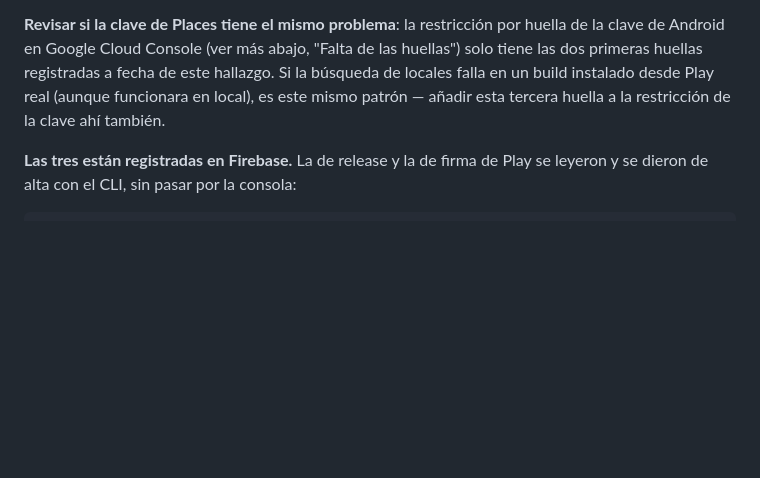
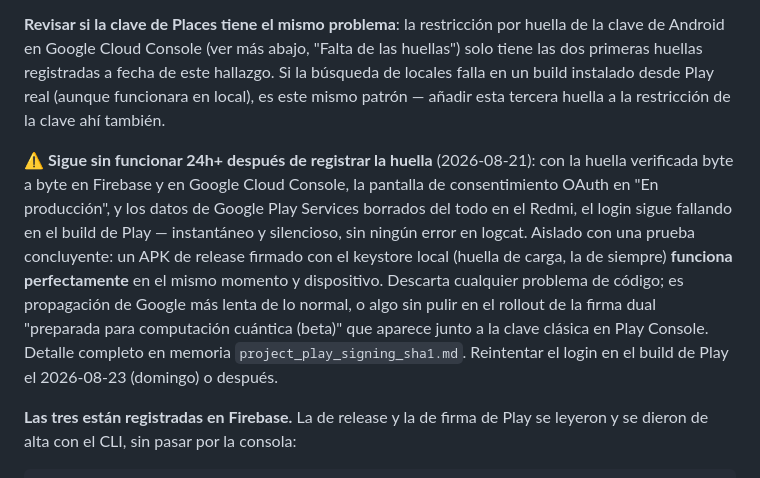
Before and after one commit to sdelapenya/FoodRanker, a Markdown page: docs/HANDOFF.md, the part around the change. GitHub-like rendering; blank space fills up the shorter version.

Commit message:
Documenta que la huella de firma de Play sigue sin propagarse 24h+ despues
Verificado exhaustivamente: huella correcta en Firebase y Google Cloud
Console, pantalla de consentimiento OAuth en produccion, datos de Play
Services borrados del todo en el Redmi. Sigue fallando igual. Prueba de
aislamiento: un APK firmado con el keystore local (huella de siempre)
funciona perfecto en el mismo momento y dispositivo, descartando codigo,
Firebase y la cuenta. Queda como propagacion lenta de Google o algo sin
pulir en el rollout de firma dual "preparada para computacion cuantica".

Co-Authored-By: Claude Opus 5 <noreply@anthropic.com>

```diff
--- a/docs/HANDOFF.md
+++ b/docs/HANDOFF.md
@@ -337,6 +337,18 @@ las dos primeras huellas registradas a fecha de este hallazgo. Si la búsqueda d
 falla en un build instalado desde Play real (aunque funcionara en local), es este mismo
 patrón — añadir esta tercera huella a la restricción de la clave ahí también.
 
+⚠️ **Sigue sin funcionar 24h+ después de registrar la huella** (2026-08-21): con la huella
+verificada byte a byte en Firebase y en Google Cloud Console, la pantalla de consentimiento
+OAuth en "En producción", y los datos de Google Play Services borrados del todo en el Redmi,
+el login sigue fallando en el build de Play — instantáneo y silencioso, sin ningún error en
+logcat. Aislado con una prueba concluyente: un APK de release firmado con el keystore local
+(huella de carga, la de siempre) **funciona perfectamente** en el mismo momento y
+dispositivo. Descarta cualquier problema de código; es propagación de Google más lenta de lo
+normal, o algo sin pulir en el rollout de la firma dual "preparada para computación
+cuántica (beta)" que aparece junto a la clave clásica en Play Console. Detalle completo en
+memoria `project_play_signing_sha1.md`. Reintentar el login en el build de Play el
+2026-08-23 (domingo) o después.
+
 **Las tres están registradas en Firebase.** La de release y la de firma de Play se leyeron y
 se dieron de alta con el CLI, sin pasar por la consola:
 
```
